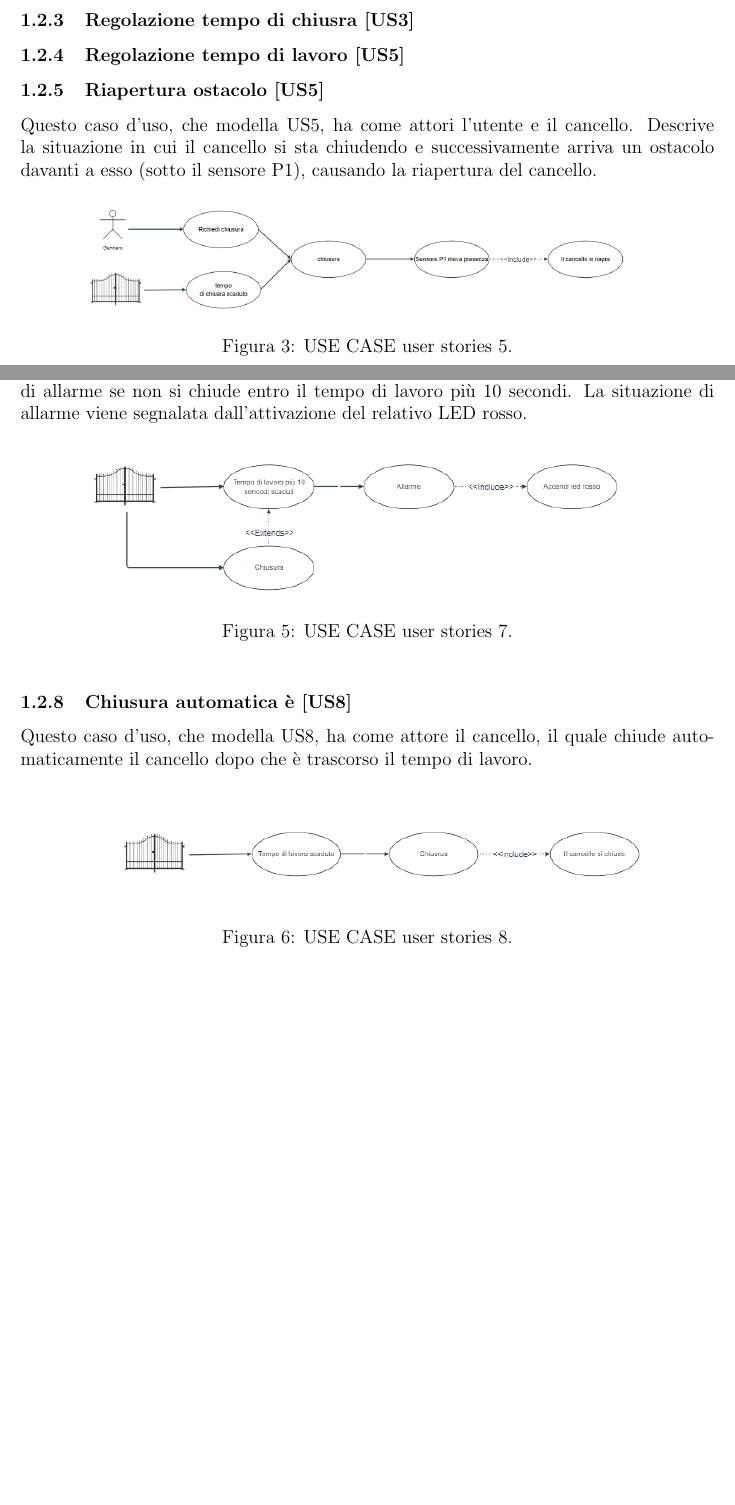
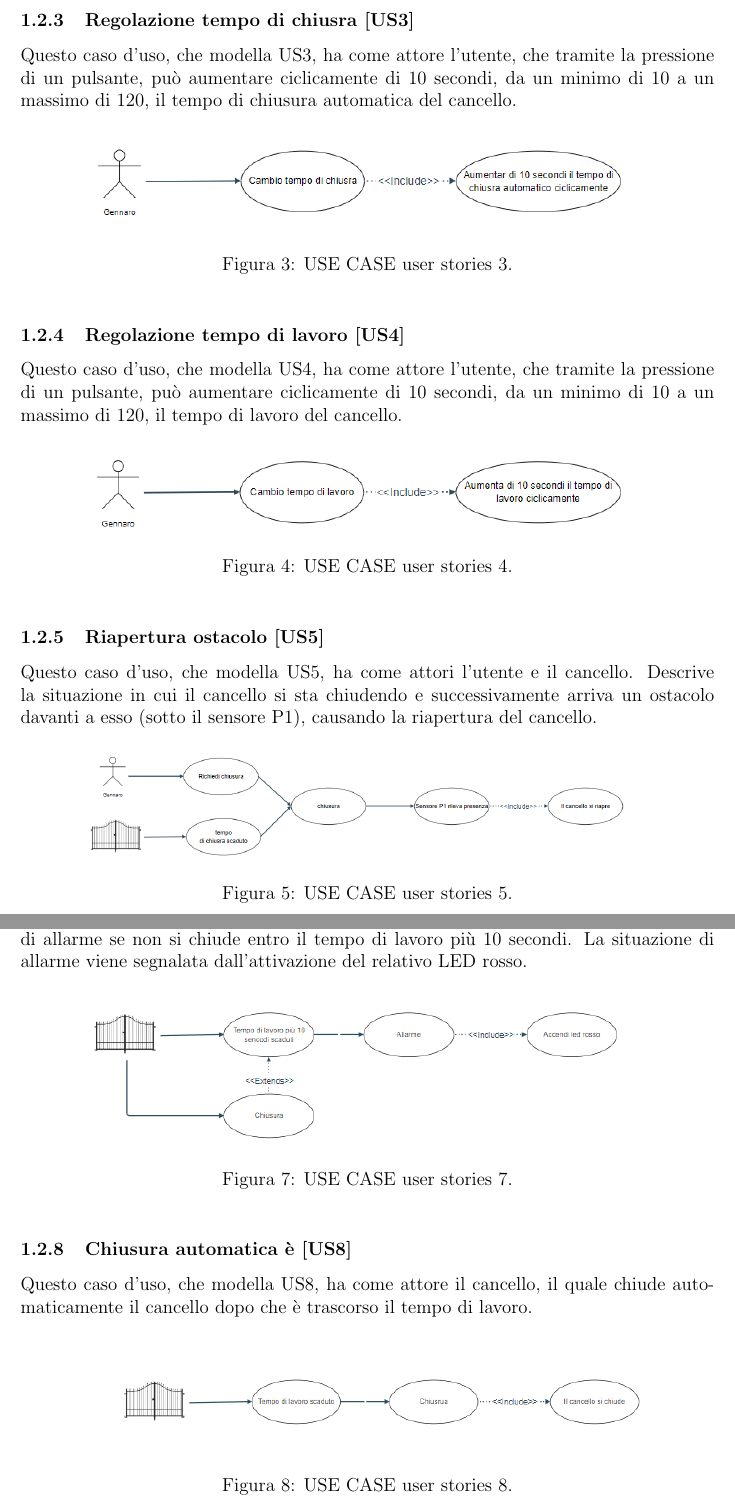
Before and after one commit to GiuseppeSquitieri01/Automatic-gate-embedded-project-work, a LaTeX document (Sistemi-embedded.tex): two parts of pages 7 and 8 of 10, joined at a grey line, cut so that both start at the same text, the shorter picture padded with empty space. Compiled offline with pdfLaTeX.

Commit message:
Use case(finiti prima bozza)

```diff
--- a/Sistemi-embedded.tex
+++ b/Sistemi-embedded.tex
@@ -218,10 +218,24 @@ Questo caso d'uso, che modella US2, ha come attori l'utente e il cancello e desc
         \centering
         \includegraphics[width=0.6\textwidth,height=5.2cm]{use_case_us2.PNG}
         \caption{USE CASE user stories 2.}
-    \label{fig:use_case_us5}
+        \label{fig:use_case_us2}
     \end{figure}
 \subsubsection{Regolazione tempo di chiusra [US3]}
-\subsubsection{Regolazione tempo di lavoro [US5]}
+Questo caso d'uso, che modella US3, ha come attore l'utente, che tramite la pressione di un pulsante, può aumentare ciclicamente di 10 secondi, da un minimo di 10 a un massimo di 120, il tempo di chiusura automatica del cancello.
+    \begin{figure}[h]
+        \centering
+        \includegraphics[width=0.8\textwidth]{use_case_us3.PNG}
+        \caption{USE CASE user stories 3.}
+        \label{fig:use_case_us3}
+    \end{figure}
+\subsubsection{Regolazione tempo di lavoro [US4]}
+Questo caso d'uso, che modella US4, ha come attore l'utente, che tramite la pressione di un pulsante, può aumentare ciclicamente di 10 secondi, da un minimo di 10 a un massimo di 120, il tempo di lavoro del cancello.
+    \begin{figure}[h]
+        \centering
+        \includegraphics[width=0.8\textwidth]{use_case_us4.PNG}
+        \caption{USE CASE user stories 4.}
+        \label{fig:use_case_us4}
+    \end{figure}
 \subsubsection{Riapertura ostacolo [US5]}
 Questo caso d'uso, che modella US5, ha come attori l'utente e il cancello. Descrive la situazione in cui il cancello si sta chiudendo e successivamente arriva un ostacolo davanti a esso (sotto il sensore P1), causando la riapertura del cancello.
     \begin{figure}[h]
@@ -230,22 +244,23 @@ Questo caso d'uso, che modella US5, ha come attori l'utente e il cancello. Descr
         \caption{USE CASE user stories 5.}
         \label{fig:use_case_us5}
     \end{figure}
+\newpage
 \subsubsection{Ingora comando ostacolo [US6]}
 Questo caso d'uso, che modella US6, ha come attore l'utente che richiede l'apertura. Tuttavia, se è presente un ostacolo davanti al sensore P1, il comando viene ignorato. Tale situazione viene segnalata dall'attivazione del relativo LED verde per 30 secondi.
     \begin{figure}[h]
         \centering
         \includegraphics[width=0.8\textwidth]{use_case_us6.PNG}
         \caption{USE CASE user stories 6.}
-    \label{fig:use_case_us5}
+        \label{fig:use_case_us6}
     \end{figure}
-\newpage
+
 \subsubsection{Stato errore sensore P2 [US7]}
 Questo caso d'uso, che modella US7, ha come attore il cancello, che entra in uno stato di allarme se non si chiude entro il tempo di lavoro più 10 secondi. La situazione di allarme viene segnalata dall'attivazione del relativo LED rosso.
     \begin{figure}[h]
         \centering
         \includegraphics[width=0.8\textwidth]{use_case_us7.PNG}
         \caption{USE CASE user stories 7.}
-    \label{fig:use_case_us5}
+        \label{fig:use_case_us7}
     \end{figure}
 \subsubsection{Chiusura automatica è [US8]}
 Questo caso d'uso, che modella US8, ha come attore il cancello, il quale chiude automaticamente il cancello dopo che è trascorso il tempo di lavoro.
@@ -253,7 +268,7 @@ Questo caso d'uso, che modella US8, ha come attore il cancello, il quale chiude
         \centering
         \includegraphics[width=0.8\textwidth]{use_case_us8.PNG}
         \caption{USE CASE user stories 8.}
-    \label{fig:use_case_us5}
+        \label{fig:use_case_us8}
     \end{figure}
 
 \newpage
```
Also changed, not shown: Sistemi-embedded.pdf, use_case_us3.PNG (added), use_case_us4.PNG (added), Sistemi-embedded.tex (2 more changed lines), 7 other files. Lines whose indentation alone changed are shown as unchanged.
